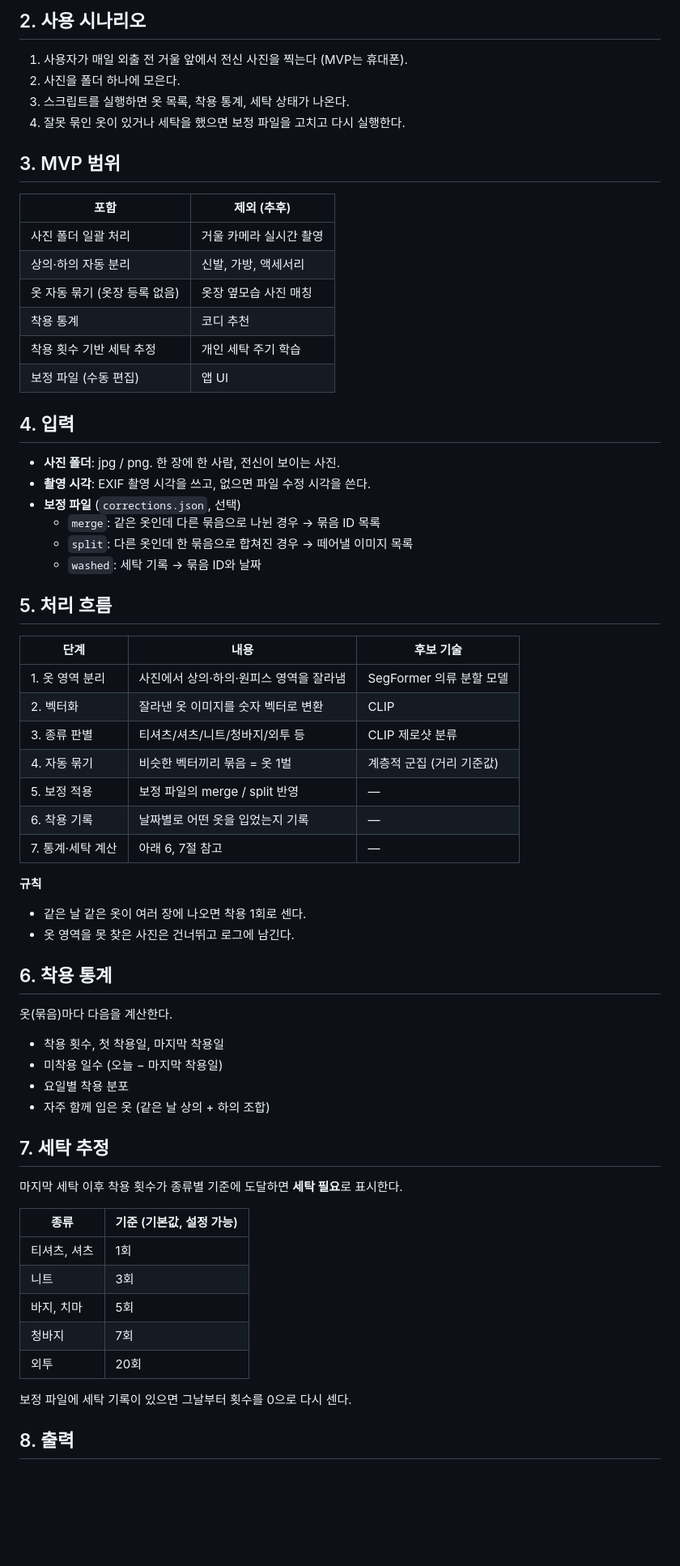
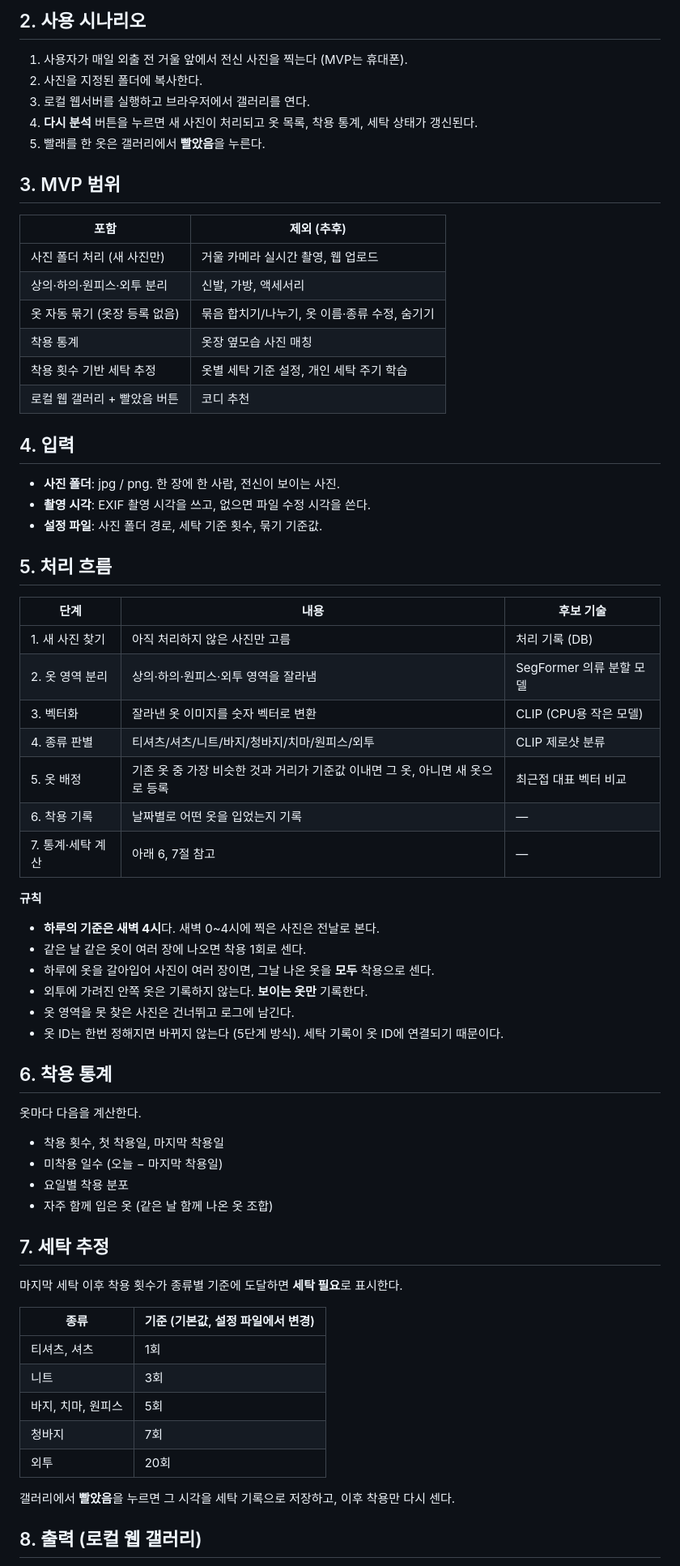
Before and after one commit to dohyeong-kim-95/test, a Markdown page: SPEC.md, the part around one of its changes. Shown at 81% size. GitHub-like rendering; blank space fills up the shorter version.

Commit message:
Finalize MVP spec with user decisions
Co-Authored-By: Claude Opus 5.5 <noreply@anthropic.com>
Claude-Session: https://claude.ai/code/session_011pDmWzpoKMCu1gkWq2Lvg7

```diff
--- a/SPEC.md
+++ b/SPEC.md
@@ -8,68 +8,70 @@
 ## 2. 사용 시나리오
 
 1. 사용자가 매일 외출 전 거울 앞에서 전신 사진을 찍는다 (MVP는 휴대폰).
-2. 사진을 폴더 하나에 모은다.
-3. 스크립트를 실행하면 옷 목록, 착용 통계, 세탁 상태가 나온다.
-4. 잘못 묶인 옷이 있거나 세탁을 했으면 보정 파일을 고치고 다시 실행한다.
+2. 사진을 지정된 폴더에 복사한다.
+3. 로컬 웹서버를 실행하고 브라우저에서 갤러리를 연다.
+4. **다시 분석** 버튼을 누르면 새 사진이 처리되고 옷 목록, 착용 통계, 세탁 상태가 갱신된다.
+5. 빨래를 한 옷은 갤러리에서 **빨았음**을 누른다.
 
 ## 3. MVP 범위
 
 | 포함 | 제외 (추후) |
 |---|---|
-| 사진 폴더 일괄 처리 | 거울 카메라 실시간 촬영 |
-| 상의·하의 자동 분리 | 신발, 가방, 액세서리 |
-| 옷 자동 묶기 (옷장 등록 없음) | 옷장 옆모습 사진 매칭 |
-| 착용 통계 | 코디 추천 |
-| 착용 횟수 기반 세탁 추정 | 개인 세탁 주기 학습 |
-| 보정 파일 (수동 편집) | 앱 UI |
+| 사진 폴더 처리 (새 사진만) | 거울 카메라 실시간 촬영, 웹 업로드 |
+| 상의·하의·원피스·외투 분리 | 신발, 가방, 액세서리 |
+| 옷 자동 묶기 (옷장 등록 없음) | 묶음 합치기/나누기, 옷 이름·종류 수정, 숨기기 |
+| 착용 통계 | 옷장 옆모습 사진 매칭 |
+| 착용 횟수 기반 세탁 추정 | 옷별 세탁 기준 설정, 개인 세탁 주기 학습 |
+| 로컬 웹 갤러리 + 빨았음 버튼 | 코디 추천 |
 
 ## 4. 입력
 
 - **사진 폴더**: jpg / png. 한 장에 한 사람, 전신이 보이는 사진.
 - **촬영 시각**: EXIF 촬영 시각을 쓰고, 없으면 파일 수정 시각을 쓴다.
-- **보정 파일** (`corrections.json`, 선택)
-  - `merge`: 같은 옷인데 다른 묶음으로 나뉜 경우 → 묶음 ID 목록
-  - `split`: 다른 옷인데 한 묶음으로 합쳐진 경우 → 떼어낼 이미지 목록
-  - `washed`: 세탁 기록 → 묶음 ID와 날짜
+- **설정 파일**: 사진 폴더 경로, 세탁 기준 횟수, 묶기 기준값.
 
 ## 5. 처리 흐름
 
 | 단계 | 내용 | 후보 기술 |
 |---|---|---|
-| 1. 옷 영역 분리 | 사진에서 상의·하의·원피스 영역을 잘라냄 | SegFormer 의류 분할 모델 |
-| 2. 벡터화 | 잘라낸 옷 이미지를 숫자 벡터로 변환 | CLIP |
-| 3. 종류 판별 | 티셔츠/셔츠/니트/청바지/외투 등 | CLIP 제로샷 분류 |
-| 4. 자동 묶기 | 비슷한 벡터끼리 묶음 = 옷 1벌 | 계층적 군집 (거리 기준값) |
-| 5. 보정 적용 | 보정 파일의 merge / split 반영 | — |
+| 1. 새 사진 찾기 | 아직 처리하지 않은 사진만 고름 | 처리 기록 (DB) |
+| 2. 옷 영역 분리 | 상의·하의·원피스·외투 영역을 잘라냄 | SegFormer 의류 분할 모델 |
+| 3. 벡터화 | 잘라낸 옷 이미지를 숫자 벡터로 변환 | CLIP (CPU용 작은 모델) |
+| 4. 종류 판별 | 티셔츠/셔츠/니트/바지/청바지/치마/원피스/외투 | CLIP 제로샷 분류 |
+| 5. 옷 배정 | 기존 옷 중 가장 비슷한 것과 거리가 기준값 이내면 그 옷, 아니면 새 옷으로 등록 | 최근접 대표 벡터 비교 |
 | 6. 착용 기록 | 날짜별로 어떤 옷을 입었는지 기록 | — |
 | 7. 통계·세탁 계산 | 아래 6, 7절 참고 | — |
 
 **규칙**
+- **하루의 기준은 새벽 4시**다. 새벽 0~4시에 찍은 사진은 전날로 본다.
 - 같은 날 같은 옷이 여러 장에 나오면 착용 1회로 센다.
+- 하루에 옷을 갈아입어 사진이 여러 장이면, 그날 나온 옷을 **모두** 착용으로 센다.
+- 외투에 가려진 안쪽 옷은 기록하지 않는다. **보이는 옷만** 기록한다.
 - 옷 영역을 못 찾은 사진은 건너뛰고 로그에 남긴다.
+- 옷 ID는 한번 정해지면 바뀌지 않는다 (5단계 방식). 세탁 기록이 옷 ID에 연결되기 때문이다.
 
 ## 6. 착용 통계
 
-옷(묶음)마다 다음을 계산한다.
+옷마다 다음을 계산한다.
 
 - 착용 횟수, 첫 착용일, 마지막 착용일
 - 미착용 일수 (오늘 − 마지막 착용일)
 - 요일별 착용 분포
-- 자주 함께 입은 옷 (같은 날 상의 + 하의 조합)
+- 자주 함께 입은 옷 (같은 날 함께 나온 옷 조합)
 
 ## 7. 세탁 추정
 
 마지막 세탁 이후 착용 횟수가 종류별 기준에 도달하면 **세탁 필요**로 표시한다.
 
-| 종류 | 기준 (기본값, 설정 가능) |
+| 종류 | 기준 (기본값, 설정 파일에서 변경) |
 |---|---|
 | 티셔츠, 셔츠 | 1회 |
 | 니트 | 3회 |
-| 바지, 치마 | 5회 |
+| 바지, 치마, 원피스 | 5회 |
 | 청바지 | 7회 |
 | 외투 | 20회 |
 
-보정 파일에 세탁 기록이 있으면 그날부터 횟수를 0으로 다시 센다.
+갤러리에서 **빨았음**을 누르면 그 시각을 세탁 기록으로 저장하고, 이후 착용만 다시 센다.
 
-## 8. 출력
+## 8. 출력 (로컬 웹 갤러리)
 
```
Also changed, not shown: other parts of SPEC.md (+13 -12 lines).
